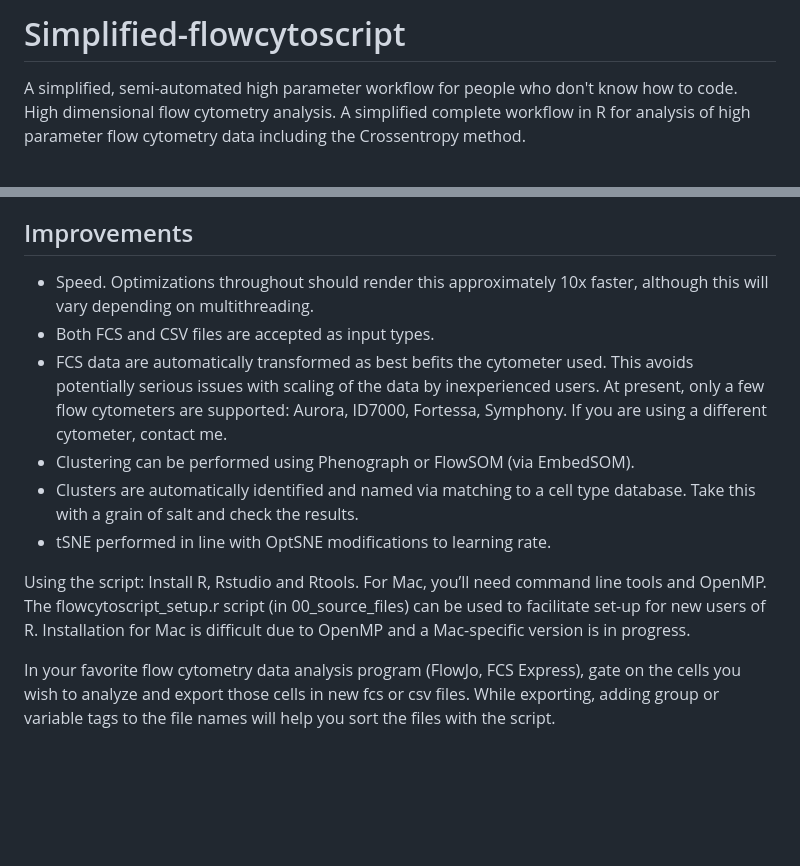
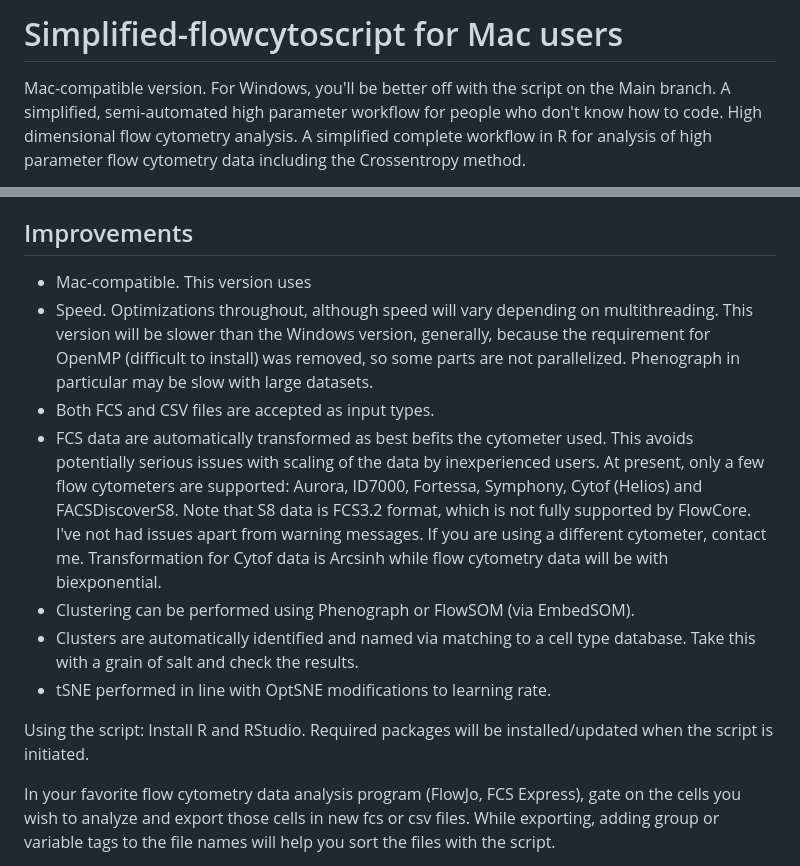
Before and after one commit to DrCytometer/Simplified-flowcytoscript, a Markdown page: README.md, 2 parts joined by grey strips. GitHub-like rendering; blank space fills up the shorter version.

```diff
--- a/README.md
+++ b/README.md
@@ -1,4 +1,5 @@
-# Simplified-flowcytoscript
+# Simplified-flowcytoscript for Mac users
+Mac-compatible version. For Windows, you'll be better off with the script on the Main branch.
 A simplified, semi-automated high parameter workflow for people who don't know how to code. High dimensional flow cytometry analysis.
 A simplified complete workflow in R for analysis of high parameter flow cytometry data including the Crossentropy method.
 
@@ -16,14 +17,15 @@ This simplified version of the flowcytoscript (Crossentropy test) is intended to
 * Heatmaps, dendrograms
 
 ## Improvements
-* Speed. Optimizations throughout should render this approximately 10x faster, although this will vary depending on multithreading.
+* Mac-compatible. This version uses
+* Speed. Optimizations throughout, although speed will vary depending on multithreading. This version will be slower than the Windows version, generally, because the requirement for OpenMP (difficult to install) was removed, so some parts are not parallelized. Phenograph in particular may be slow with large datasets.
 * Both FCS and CSV files are accepted as input types.
-* FCS data are automatically transformed as best befits the cytometer used. This avoids potentially serious issues with scaling of the data by inexperienced users. At present, only a few flow cytometers are supported: Aurora, ID7000, Fortessa, Symphony. If you are using a different cytometer, contact me.
+* FCS data are automatically transformed as best befits the cytometer used. This avoids potentially serious issues with scaling of the data by inexperienced users. At present, only a few flow cytometers are supported: Aurora, ID7000, Fortessa, Symphony, Cytof (Helios) and FACSDiscoverS8. Note that S8 data is FCS3.2 format, which is not fully supported by FlowCore. I've not had issues apart from warning messages. If you are using a different cytometer, contact me. Transformation for Cytof data is Arcsinh while flow cytometry data will be with biexponential.
 * Clustering can be performed using Phenograph or FlowSOM (via EmbedSOM).
 * Clusters are automatically identified and named via matching to a cell type database. Take this with a grain of salt and check the results.
 * tSNE performed in line with OptSNE modifications to learning rate.
 
-Using the script: Install R, Rstudio and Rtools. For Mac, you’ll need command line tools and OpenMP. The flowcytoscript_setup.r script (in 00_source_files) can be used to facilitate set-up for new users of R. Installation for Mac is difficult due to OpenMP and a Mac-specific version is in progress.
+Using the script: Install R and RStudio. Required packages will be installed/updated when the script is initiated.
 
 In your favorite flow cytometry data analysis program (FlowJo, FCS Express), gate on the cells you wish to analyze and export those cells in new fcs or csv files. While exporting, adding group or variable tags to the file names will help you sort the files with the script.
 
```
